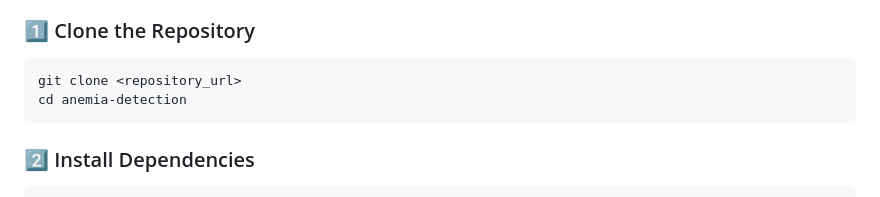
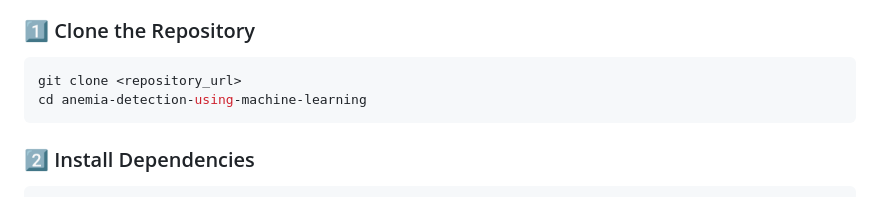
Before and after one commit to devfaizzz/anemia-detection-using-machine-learning, a Markdown page: README.md, the part around the change. Rendered like a GitHub page.

````diff
--- a/README.md
+++ b/README.md
@@ -127,7 +127,7 @@ Directory structure:
 ### 1️⃣ Clone the Repository
 ```bash
 git clone <repository_url>
-cd anemia-detection
+cd anemia-detection-using-machine-learning
 ```
 
 ### 2️⃣ Install Dependencies
````
